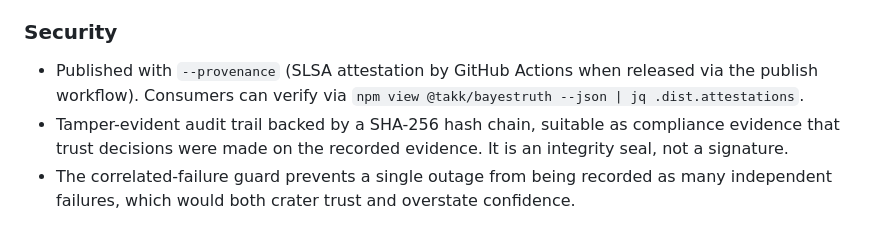
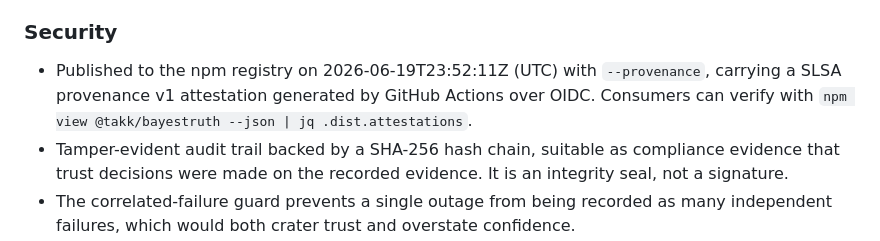
Before and after one commit to davccavalcante/bayestruth, a Markdown page: CHANGELOG.md, the part around the change. GitHub-like rendering.

Commit message:
Record the 1.0.0 npm publish with provenance in the changelog
State the npm publication as a confirmed fact with its UTC timestamp (2026-06-19T23:52:11Z) and the SLSA provenance v1 attestation, replacing the prospective wording. The historical [1.0.0] header is left intact.

```diff
--- a/CHANGELOG.md
+++ b/CHANGELOG.md
@@ -90,7 +90,7 @@ Initial stable release. Universal, zero-runtime-dependency NPM library and CLI f
 
 ### Security
 
-- Published with `--provenance` (SLSA attestation by GitHub Actions when released via the publish workflow). Consumers can verify via `npm view @takk/bayestruth --json | jq .dist.attestations`.
+- Published to the npm registry on 2026-06-19T23:52:11Z (UTC) with `--provenance`, carrying a SLSA provenance v1 attestation generated by GitHub Actions over OIDC. Consumers can verify with `npm view @takk/bayestruth --json | jq .dist.attestations`.
 - Tamper-evident audit trail backed by a SHA-256 hash chain, suitable as compliance evidence that trust decisions were made on the recorded evidence. It is an integrity seal, not a signature.
 - The correlated-failure guard prevents a single outage from being recorded as many independent failures, which would both crater trust and overstate confidence.
 
```
